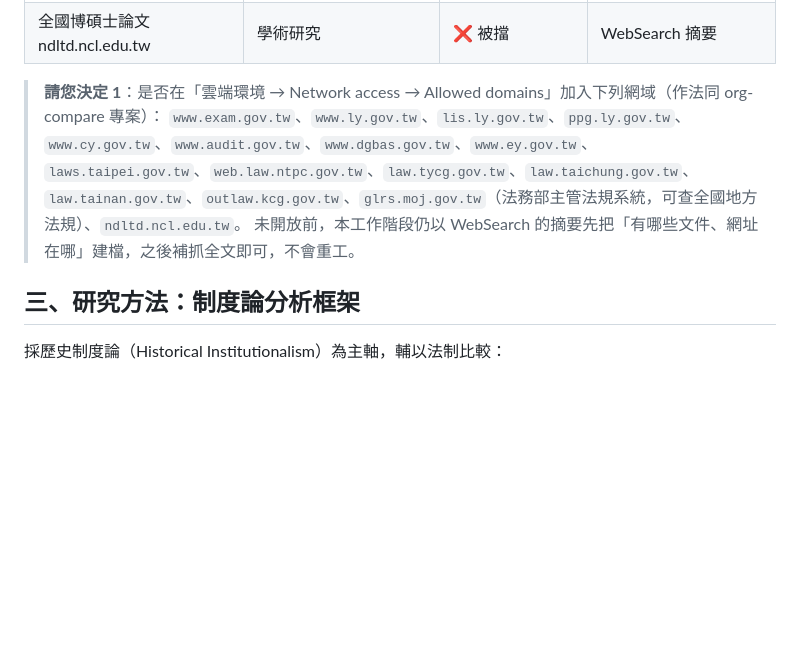
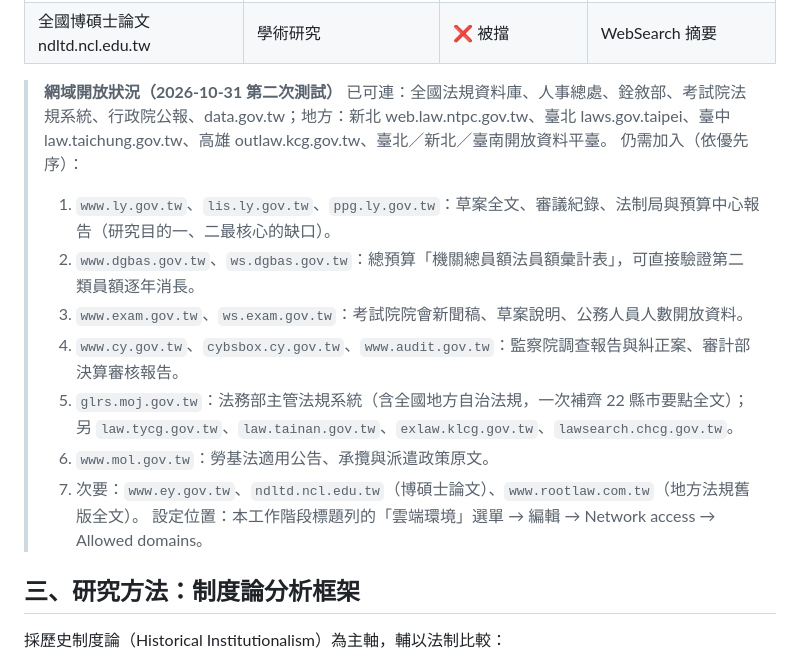
Before and after one commit to dom300301/manpower, a Markdown page: contract-manpower/00_研究架構與待決事項.md, the part around the change. Rendered like a GitHub page; blank space fills up the shorter version.

Commit message:
更新網域開放狀況與待加入清單
Co-Authored-By: Claude Fable 5.1 <noreply@anthropic.com>
Claude-Session: https://claude.ai/code/session_01JYiH4DyafCpmFpsNct48yt

```diff
--- a/contract-manpower/00_研究架構與待決事項.md
+++ b/contract-manpower/00_研究架構與待決事項.md
@@ -32,9 +32,17 @@
 | 各地方政府法規系統（22 縣市） | 約用人員管理要點等 | ❌ 被擋 | 先以 WebSearch 摘要建檔，開放後補全文 |
 | 全國博碩士論文 ndltd.ncl.edu.tw | 學術研究 | ❌ 被擋 | WebSearch 摘要 |
 
-> **請您決定 1**：是否在「雲端環境 → Network access → Allowed domains」加入下列網域（作法同 org-compare 專案）：
-> `www.exam.gov.tw`、`www.ly.gov.tw`、`lis.ly.gov.tw`、`ppg.ly.gov.tw`、`www.cy.gov.tw`、`www.audit.gov.tw`、`www.dgbas.gov.tw`、`www.ey.gov.tw`、`laws.taipei.gov.tw`、`web.law.ntpc.gov.tw`、`law.tycg.gov.tw`、`law.taichung.gov.tw`、`law.tainan.gov.tw`、`outlaw.kcg.gov.tw`、`glrs.moj.gov.tw`（法務部主管法規系統，可查全國地方法規）、`ndltd.ncl.edu.tw`。
-> 未開放前，本工作階段仍以 WebSearch 的摘要先把「有哪些文件、網址在哪」建檔，之後補抓全文即可，不會重工。
+> **網域開放狀況（2026-10-31 第二次測試）**
+> 已可連：全國法規資料庫、人事總處、銓敘部、考試院法規系統、行政院公報、data.gov.tw；地方：新北 web.law.ntpc.gov.tw、臺北 laws.gov.taipei、臺中 law.taichung.gov.tw、高雄 outlaw.kcg.gov.tw、臺北／新北／臺南開放資料平臺。
+> 仍需加入（依優先序）：
+> 1. `www.ly.gov.tw`、`lis.ly.gov.tw`、`ppg.ly.gov.tw`：草案全文、審議紀錄、法制局與預算中心報告（研究目的一、二最核心的缺口）。
+> 2. `www.dgbas.gov.tw`、`ws.dgbas.gov.tw`：總預算「機關總員額法員額彙計表」，可直接驗證第二類員額逐年消長。
+> 3. `www.exam.gov.tw`、`ws.exam.gov.tw`：考試院院會新聞稿、草案說明、公務人員人數開放資料。
+> 4. `www.cy.gov.tw`、`cybsbox.cy.gov.tw`、`www.audit.gov.tw`：監察院調查報告與糾正案、審計部決算審核報告。
+> 5. `glrs.moj.gov.tw`：法務部主管法規系統（含全國地方自治法規，一次補齊 22 縣市要點全文）；另 `law.tycg.gov.tw`、`law.tainan.gov.tw`、`exlaw.klcg.gov.tw`、`lawsearch.chcg.gov.tw`。
+> 6. `www.mol.gov.tw`：勞基法適用公告、承攬與派遣政策原文。
+> 7. 次要：`www.ey.gov.tw`、`ndltd.ncl.edu.tw`（博碩士論文）、`www.rootlaw.com.tw`（地方法規舊版全文）。
+> 設定位置：本工作階段標題列的「雲端環境」選單 → 編輯 → Network access → Allowed domains。
 
 ## 三、研究方法：制度論分析框架
 
```
